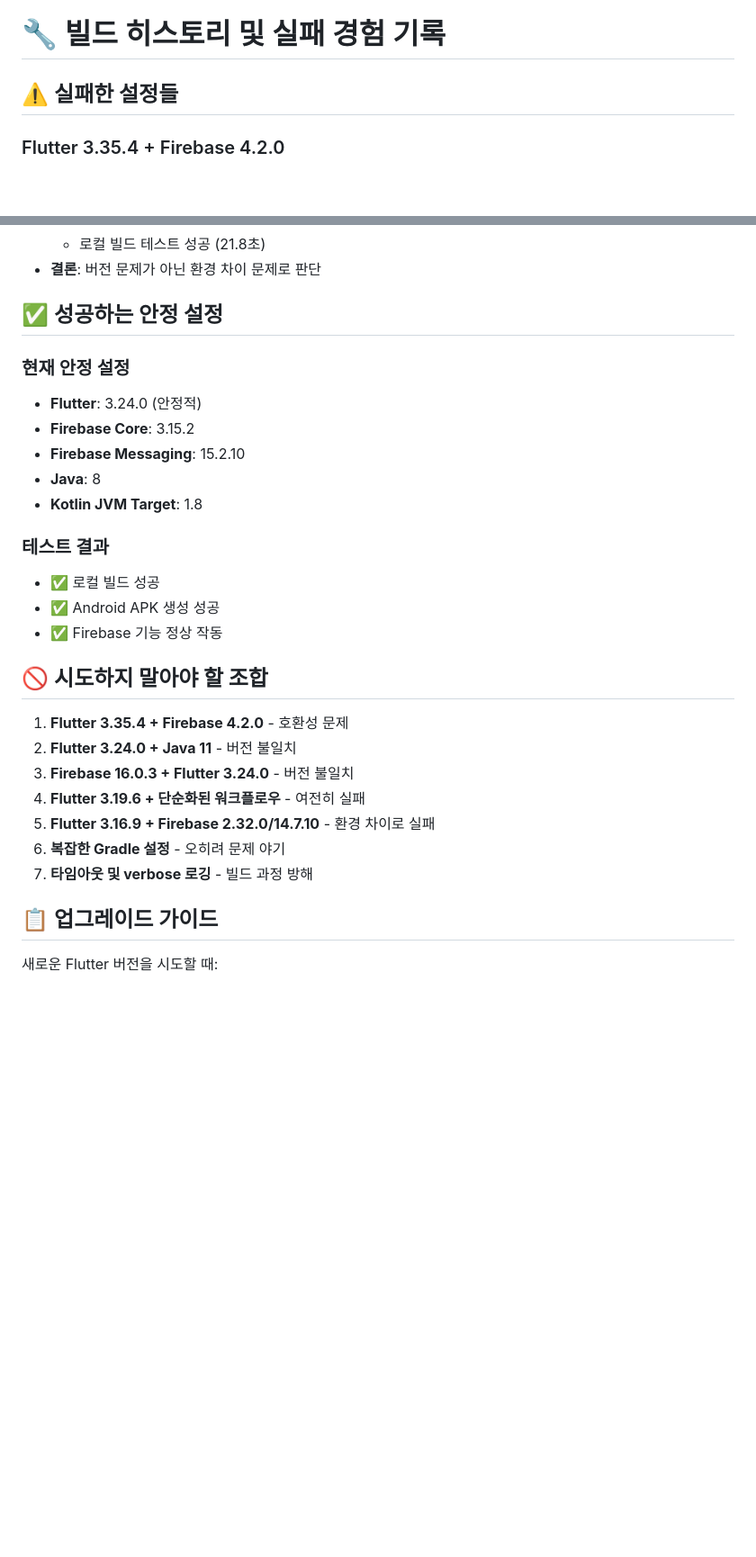
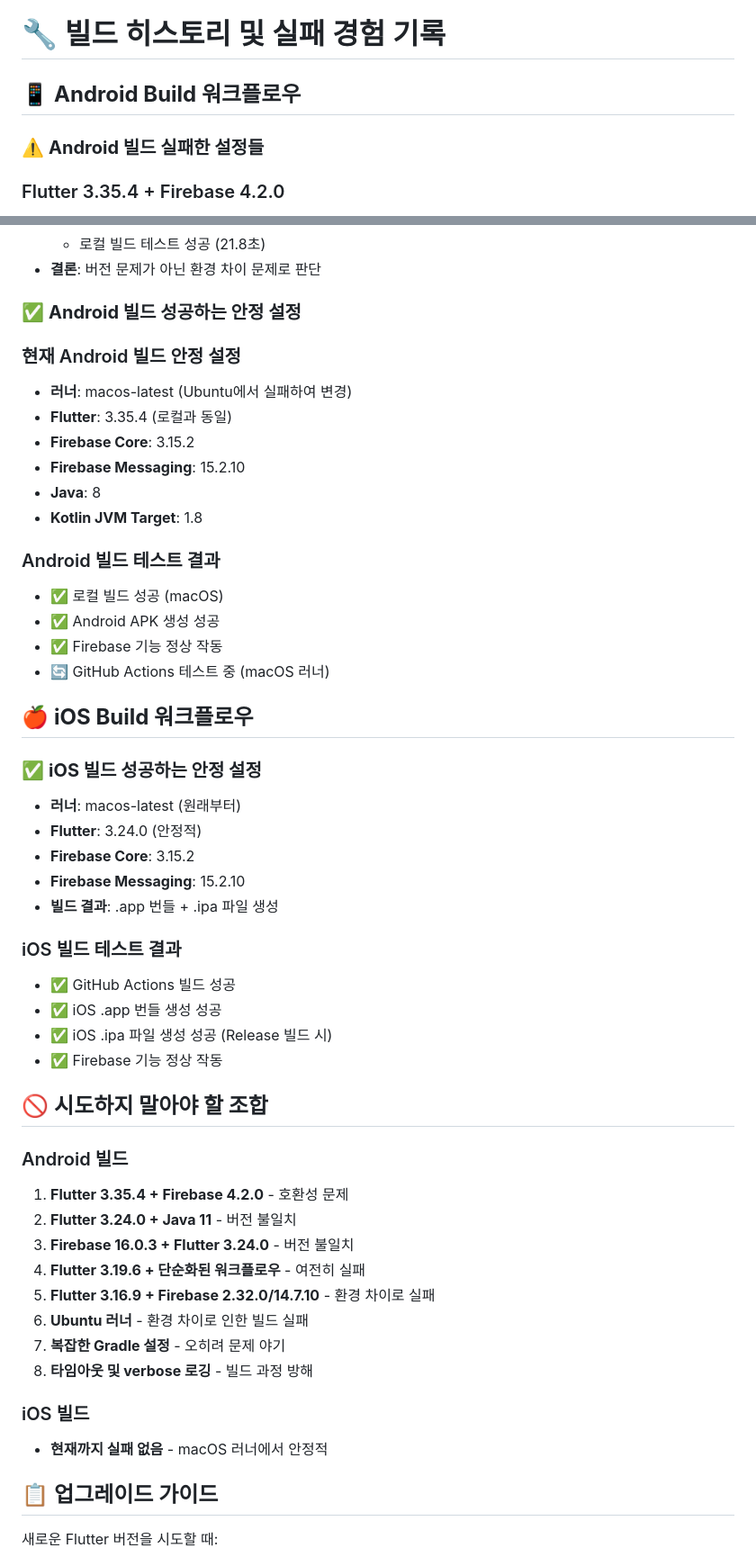
Before and after one commit to redwasp78/pulip-webapp, a Markdown page: BUILD_HISTORY.md, 2 parts joined by grey strips. Shown at 90% size. Rendered like a GitHub page; blank space fills up the shorter version.

Commit message:
Separate build history for Android and iOS workflows
- Clearly distinguish between Android and iOS build workflows
- Android Build: Multiple failures, now using macOS runner
- iOS Build: Stable, no failures recorded
- Separate success/failure tracking for each platform
- This prevents confusion between different workflow results

```diff
--- a/BUILD_HISTORY.md
+++ b/BUILD_HISTORY.md
@@ -1,6 +1,8 @@
 # 🔧 빌드 히스토리 및 실패 경험 기록
 
-## ⚠️ **실패한 설정들**
+## 📱 **Android Build 워크플로우**
+
+### ⚠️ **Android 빌드 실패한 설정들**
 
 ### Flutter 3.35.4 + Firebase 4.2.0
 - **날짜**: 2024년 (여러 번 시도)
@@ -42,29 +44,51 @@
   - 로컬 빌드 테스트 성공 (21.8초)
 - **결론**: 버전 문제가 아닌 환경 차이 문제로 판단
 
-## ✅ **성공하는 안정 설정**
+### ✅ **Android 빌드 성공하는 안정 설정**
 
-### 현재 안정 설정
-- **Flutter**: 3.24.0 (안정적)
+### 현재 Android 빌드 안정 설정
+- **러너**: macos-latest (Ubuntu에서 실패하여 변경)
+- **Flutter**: 3.35.4 (로컬과 동일)
 - **Firebase Core**: 3.15.2
 - **Firebase Messaging**: 15.2.10
 - **Java**: 8
 - **Kotlin JVM Target**: 1.8
 
-### 테스트 결과
-- ✅ 로컬 빌드 성공
+### Android 빌드 테스트 결과
+- ✅ 로컬 빌드 성공 (macOS)
 - ✅ Android APK 생성 성공
+- ✅ Firebase 기능 정상 작동
+- 🔄 GitHub Actions 테스트 중 (macOS 러너)
+
+## 🍎 **iOS Build 워크플로우**
+
+### ✅ **iOS 빌드 성공하는 안정 설정**
+- **러너**: macos-latest (원래부터)
+- **Flutter**: 3.24.0 (안정적)
+- **Firebase Core**: 3.15.2
+- **Firebase Messaging**: 15.2.10
+- **빌드 결과**: .app 번들 + .ipa 파일 생성
+
+### iOS 빌드 테스트 결과
+- ✅ GitHub Actions 빌드 성공
+- ✅ iOS .app 번들 생성 성공
+- ✅ iOS .ipa 파일 생성 성공 (Release 빌드 시)
 - ✅ Firebase 기능 정상 작동
 
 ## 🚫 **시도하지 말아야 할 조합**
 
+### Android 빌드
 1. **Flutter 3.35.4 + Firebase 4.2.0** - 호환성 문제
 2. **Flutter 3.24.0 + Java 11** - 버전 불일치
 3. **Firebase 16.0.3 + Flutter 3.24.0** - 버전 불일치
 4. **Flutter 3.19.6 + 단순화된 워크플로우** - 여전히 실패
 5. **Flutter 3.16.9 + Firebase 2.32.0/14.7.10** - 환경 차이로 실패
-6. **복잡한 Gradle 설정** - 오히려 문제 야기
-7. **타임아웃 및 verbose 로깅** - 빌드 과정 방해
+6. **Ubuntu 러너** - 환경 차이로 인한 빌드 실패
+7. **복잡한 Gradle 설정** - 오히려 문제 야기
+8. **타임아웃 및 verbose 로깅** - 빌드 과정 방해
+
+### iOS 빌드
+- **현재까지 실패 없음** - macOS 러너에서 안정적
 
 ## 📋 **업그레이드 가이드**
 
```
